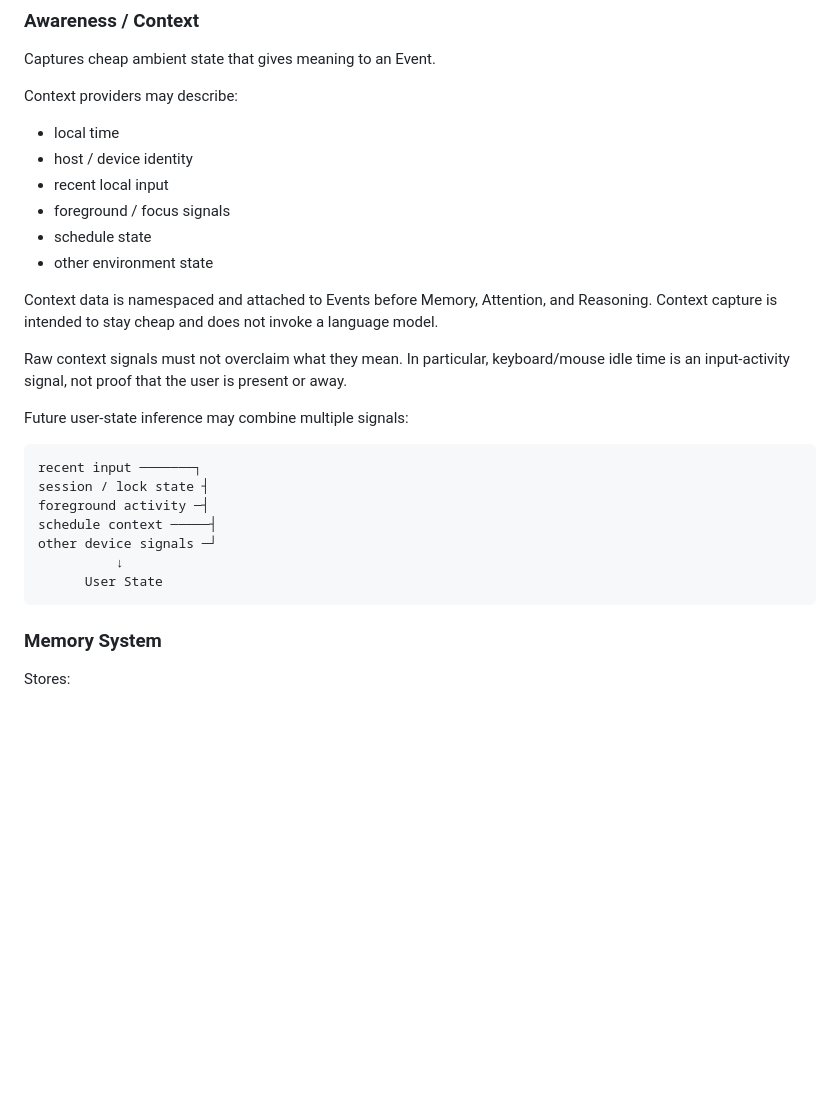
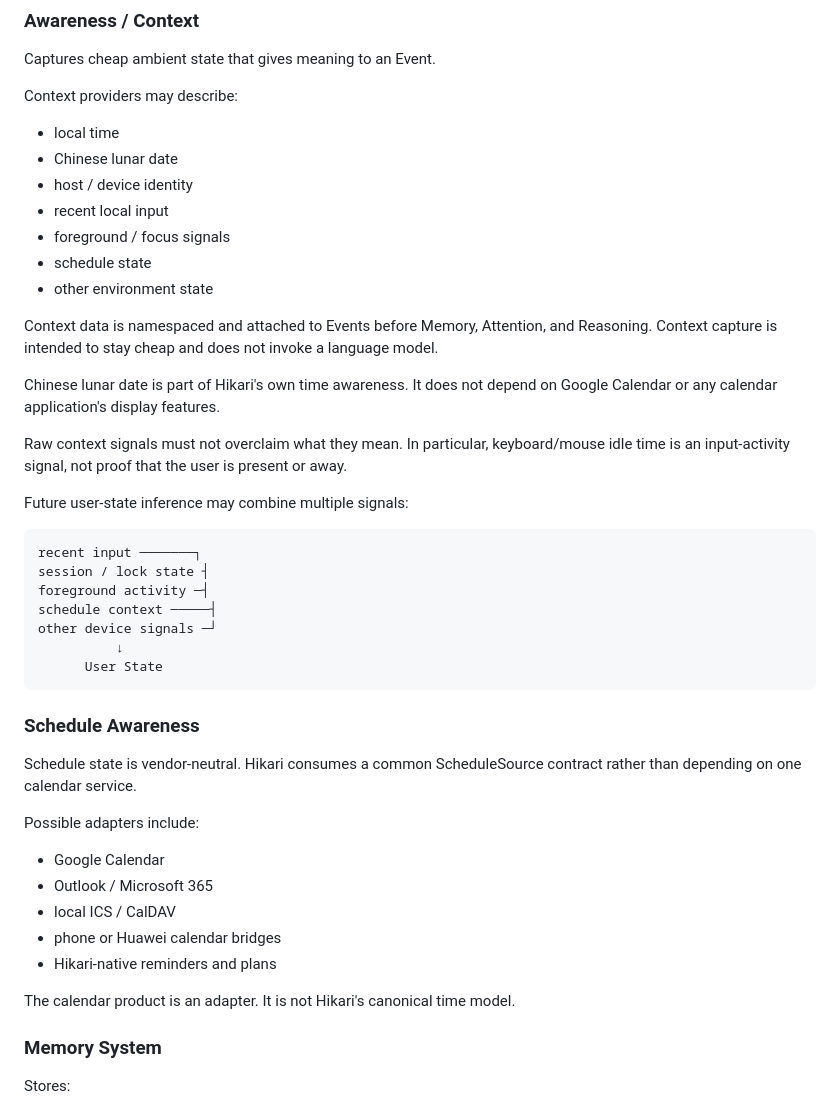
Before and after one commit to t1mb2rg/hikari, a Markdown page: ARCHITECTURE.md, the part around the change. Drawn GitHub-style; blank space fills up the shorter version.

Commit message:
Document vendor-neutral schedule and lunar date context

````diff
--- a/ARCHITECTURE.md
+++ b/ARCHITECTURE.md
@@ -77,6 +77,7 @@ Captures cheap ambient state that gives meaning to an Event.
 Context providers may describe:
 
 - local time
+- Chinese lunar date
 - host / device identity
 - recent local input
 - foreground / focus signals
@@ -84,6 +85,8 @@ Context providers may describe:
 - other environment state
 
 Context data is namespaced and attached to Events before Memory, Attention, and Reasoning. Context capture is intended to stay cheap and does not invoke a language model.
+
+Chinese lunar date is part of Hikari's own time awareness. It does not depend on Google Calendar or any calendar application's display features.
 
 Raw context signals must not overclaim what they mean. In particular, keyboard/mouse idle time is an input-activity signal, not proof that the user is present or away.
 
@@ -98,6 +101,20 @@ other device signals ─┘
           ↓
       User State
 ```
+
+### Schedule Awareness
+
+Schedule state is vendor-neutral. Hikari consumes a common ScheduleSource contract rather than depending on one calendar service.
+
+Possible adapters include:
+
+- Google Calendar
+- Outlook / Microsoft 365
+- local ICS / CalDAV
+- phone or Huawei calendar bridges
+- Hikari-native reminders and plans
+
+The calendar product is an adapter. It is not Hikari's canonical time model.
 
 ### Memory System
 
````
